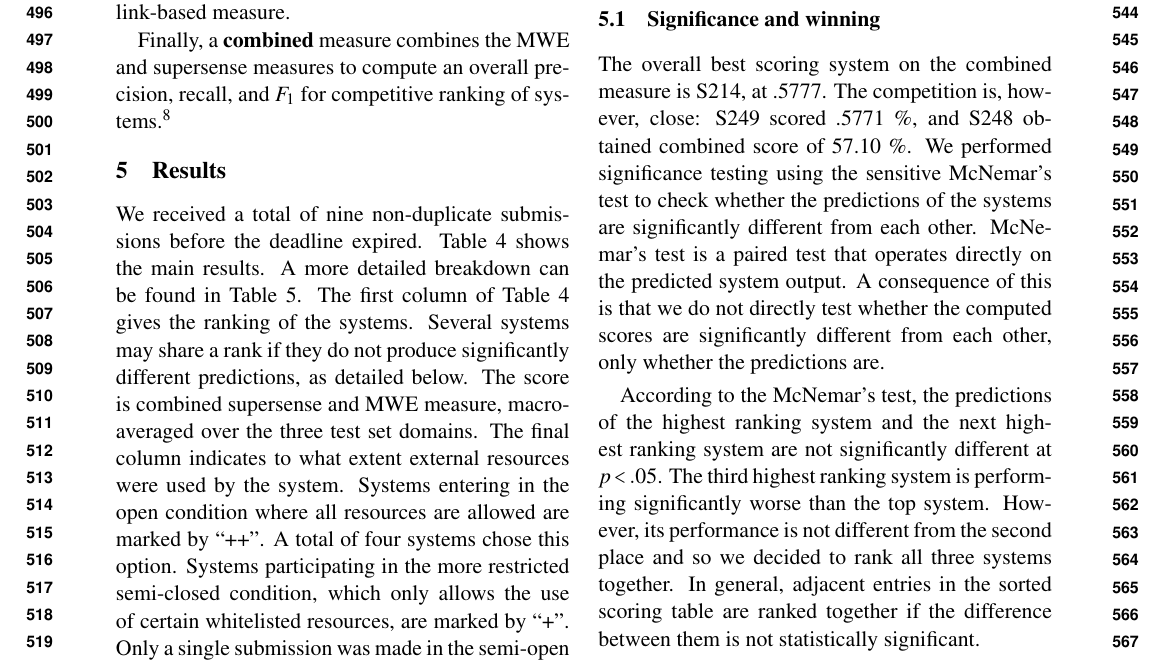
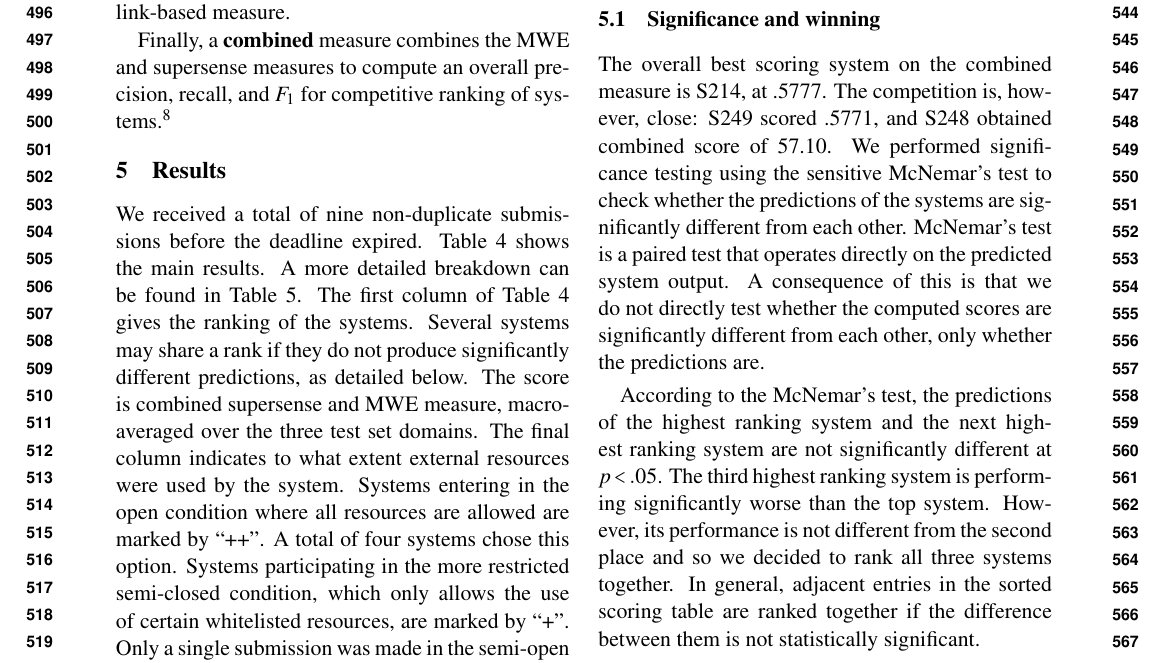
Before and after one commit to dimsum16/dimsum-task-paper, a LaTeX paper (dimsum16.tex): part of page 6 of 11, cut so that both start at the same text. Compiled offline with pdfLaTeX.

Commit message:
remove percentage

```diff
--- a/dimsum16.tex
+++ b/dimsum16.tex
@@ -1037,7 +1037,7 @@ Table \ref{tbl:main-results} shows the main results. A more detailed breakdown c
 
 \subsection{Significance and winning}
 
-The overall best scoring system on the combined measure is S214, at .5777. The competition is, however, close: S249 scored .5771 \%, and S248 obtained combined score of 57.10 \%. We performed significance testing using the  sensitive McNemar's test to check whether the predictions of the systems are significantly different from each other. McNemar's test is a paired test that operates directly on the predicted system output. A consequence of this is that we do not directly test whether the computed scores are significantly different from each other, only whether the predictions are.
+The overall best scoring system on the combined measure is S214, at .5777. The competition is, however, close: S249 scored .5771, and S248 obtained combined score of 57.10. We performed significance testing using the  sensitive McNemar's test to check whether the predictions of the systems are significantly different from each other. McNemar's test is a paired test that operates directly on the predicted system output. A consequence of this is that we do not directly test whether the computed scores are significantly different from each other, only whether the predictions are.
 
 According to the McNemar's test, the predictions of the highest ranking system and the next highest ranking system are not significantly different at $p < .05$. The third highest ranking system is performing significantly worse than the top system. However, its performance is not different from the second place and so we decided to rank all three systems together. In general, adjacent entries in the sorted scoring table are ranked together if the difference between them is not statistically significant.
 
```
